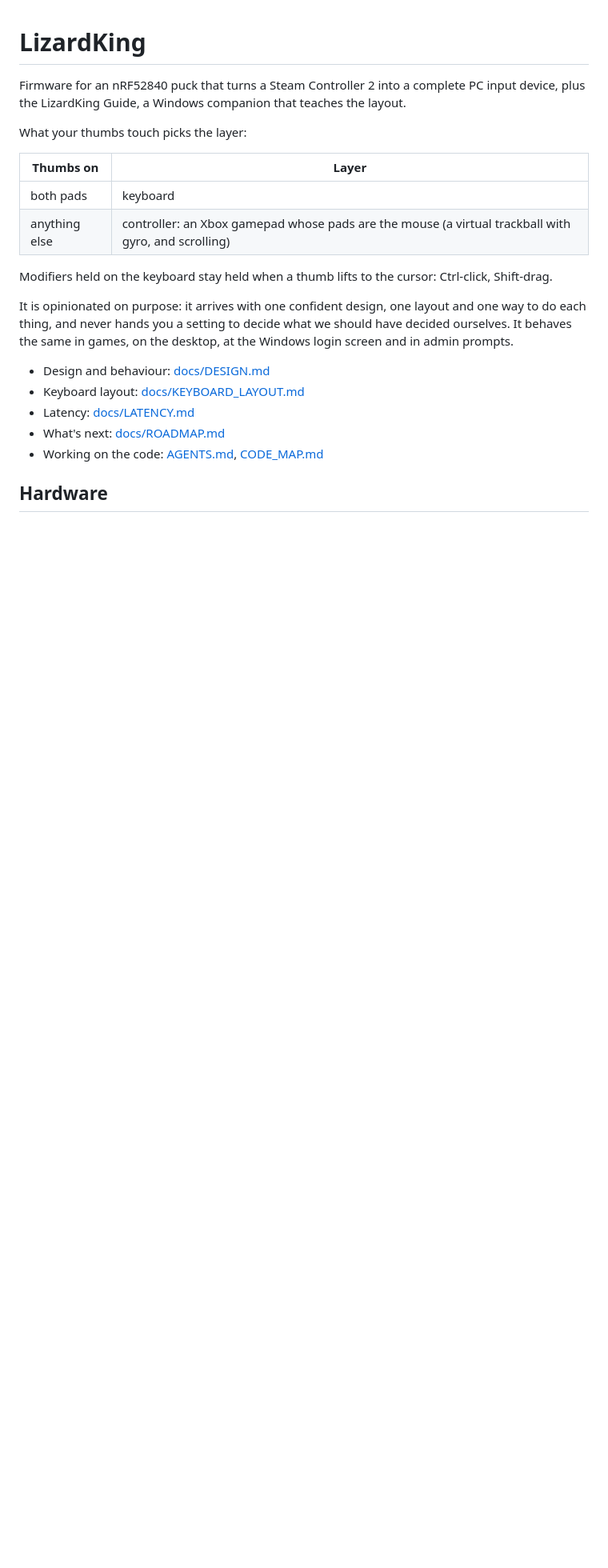
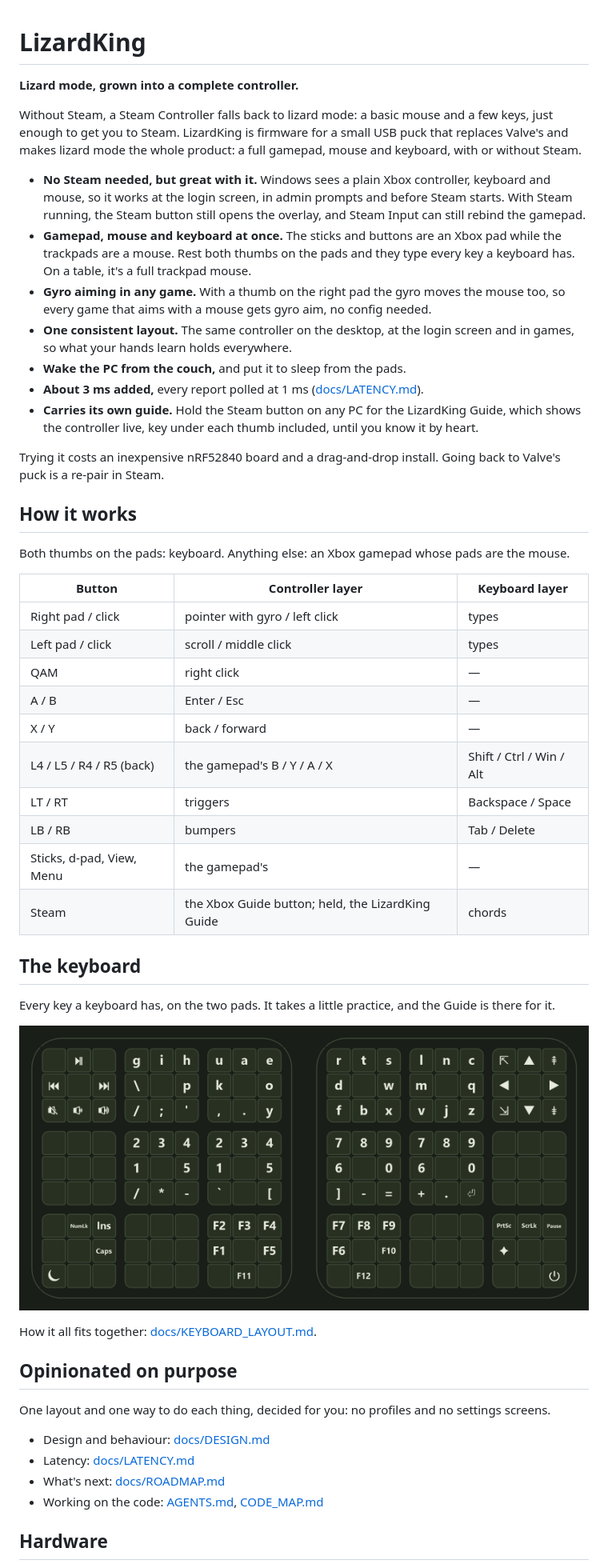
Before and after one commit to f10-beep/lizardking, a Markdown page: README.md, the part around one of its changes. Shown at 80% size. Drawn GitHub-style; pictures changed too: docs/keymap.png (added); blank space fills up the shorter version.

```diff
--- a/README.md
+++ b/README.md
@@ -1,26 +1,68 @@
 # LizardKing
 
-Firmware for an nRF52840 puck that turns a Steam Controller 2 into a complete
-PC input device, plus the LizardKing Guide, a Windows companion that teaches
-the layout.
+**Lizard mode, grown into a complete controller.**
 
-What your thumbs touch picks the layer:
+Without Steam, a Steam Controller falls back to lizard mode: a basic mouse
+and a few keys, just enough to get you to Steam. LizardKing is firmware for
+a small USB puck that replaces Valve's and makes lizard mode the whole
+product: a full gamepad, mouse and keyboard, with or without Steam.
 
-| Thumbs on | Layer |
-|---|---|
-| both pads | keyboard |
-| anything else | controller: an Xbox gamepad whose pads are the mouse (a virtual trackball with gyro, and scrolling) |
+- **No Steam needed, but great with it.** Windows sees a plain Xbox
+  controller, keyboard and mouse, so it works at the login screen, in admin
+  prompts and before Steam starts. With Steam running, the Steam button
+  still opens the overlay, and Steam Input can still rebind the gamepad.
+- **Gamepad, mouse and keyboard at once.** The sticks and buttons are an
+  Xbox pad while the trackpads are a mouse. Rest both thumbs on the pads
+  and they type every key a keyboard has. On a table, it's a full trackpad
+  mouse.
+- **Gyro aiming in any game.** With a thumb on the right pad the gyro
+  moves the mouse too, so every game that aims with a mouse gets gyro aim,
+  no config needed.
+- **One consistent layout.** The same controller on the desktop, at the
+  login screen and in games, so what your hands learn holds everywhere.
+- **Wake the PC from the couch,** and put it to sleep from the pads.
+- **About 3 ms added,** every report polled at 1 ms
+  ([docs/LATENCY.md](docs/LATENCY.md)).
+- **Carries its own guide.** Hold the Steam button on any PC for the
+  LizardKing Guide, which shows the controller live, key under each thumb
+  included, until you know it by heart.
 
-Modifiers held on the keyboard stay held when a thumb lifts to the cursor:
-Ctrl-click, Shift-drag.
+Trying it costs an inexpensive nRF52840 board and a drag-and-drop install.
+Going back to Valve's puck is a re-pair in Steam.
 
-It is opinionated on purpose: it arrives with one confident design, one
-layout and one way to do each thing, and never hands you a setting to decide
-what we should have decided ourselves. It behaves the same in games, on the
-desktop, at the Windows login screen and in admin prompts.
+## How it works
+
+Both thumbs on the pads: keyboard. Anything else: an Xbox gamepad whose
+pads are the mouse.
+
+| Button | Controller layer | Keyboard layer |
+|---|---|---|
+| Right pad / click | pointer with gyro / left click | types |
+| Left pad / click | scroll / middle click | types |
+| QAM | right click | — |
+| A / B | Enter / Esc | — |
+| X / Y | back / forward | — |
+| L4 / L5 / R4 / R5 (back) | the gamepad's B / Y / A / X | Shift / Ctrl / Win / Alt |
+| LT / RT | triggers | Backspace / Space |
+| LB / RB | bumpers | Tab / Delete |
+| Sticks, d-pad, View, Menu | the gamepad's | — |
+| Steam | the Xbox Guide button; held, the LizardKing Guide | chords |
+
+## The keyboard
+
+Every key a keyboard has, on the two pads. It takes a little practice, and
+the Guide is there for it.
+
+![Every page of the LizardKing key map: the left pad's pages on the left, the right pad's on the right](docs/keymap.png)
+
+How it all fits together: [docs/KEYBOARD_LAYOUT.md](docs/KEYBOARD_LAYOUT.md).
+
+## Opinionated on purpose
+
+One layout and one way to do each thing, decided for you: no profiles and
+no settings screens.
 
 - Design and behaviour: [docs/DESIGN.md](docs/DESIGN.md)
-- Keyboard layout: [docs/KEYBOARD_LAYOUT.md](docs/KEYBOARD_LAYOUT.md)
 - Latency: [docs/LATENCY.md](docs/LATENCY.md)
 - What's next: [docs/ROADMAP.md](docs/ROADMAP.md)
 - Working on the code: [AGENTS.md](AGENTS.md), [CODE_MAP.md](CODE_MAP.md)
```
Also changed, not shown: other parts of README.md (+6 -2 lines), AGENTS.md (+1 -0 lines), CODE_MAP.md (+2 -0 lines), 4 other files.
